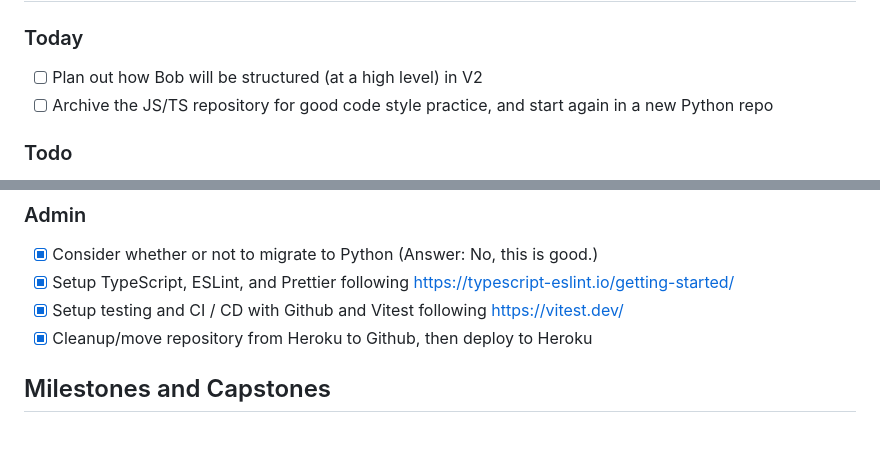
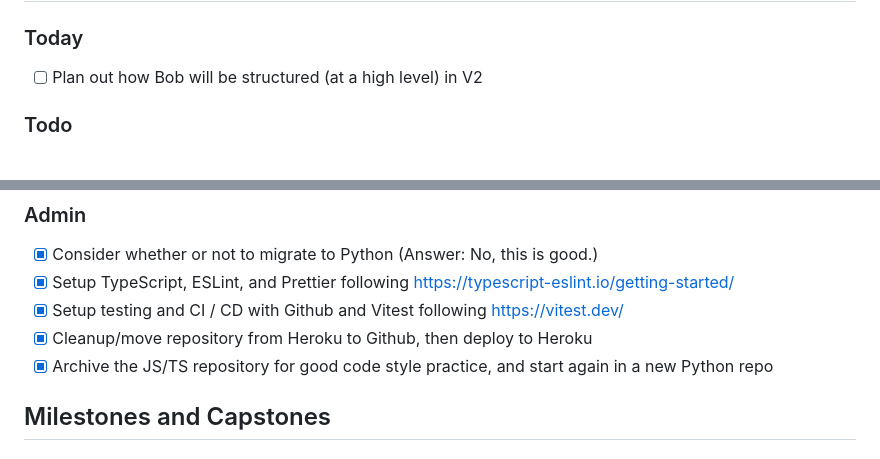
Before and after one commit to Giantpizzahead/bob-bot-ts, a Markdown page: TODO.md, 2 parts joined by grey strips. Rendered like a GitHub page.

```diff
--- a/TODO.md
+++ b/TODO.md
@@ -5,7 +5,6 @@ This list will evolve as the bot progresses.
 ### Today
 
 - [ ] Plan out how Bob will be structured (at a high level) in V2
-- [ ] Archive the JS/TS repository for good code style practice, and start again in a new Python repo
 
 ### Todo
 
@@ -76,6 +75,7 @@ This list will evolve as the bot progresses.
 - [x] Setup TypeScript, ESLint, and Prettier following https://typescript-eslint.io/getting-started/
 - [x] Setup testing and CI / CD with Github and Vitest following https://vitest.dev/
 - [x] Cleanup/move repository from Heroku to Github, then deploy to Heroku
+- [X] Archive the JS/TS repository for good code style practice, and start again in a new Python repo
 
 ## Milestones and Capstones
 
```
